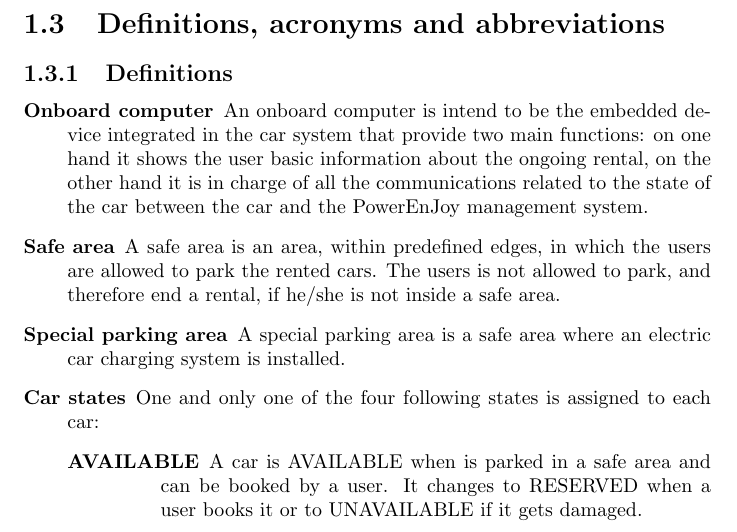
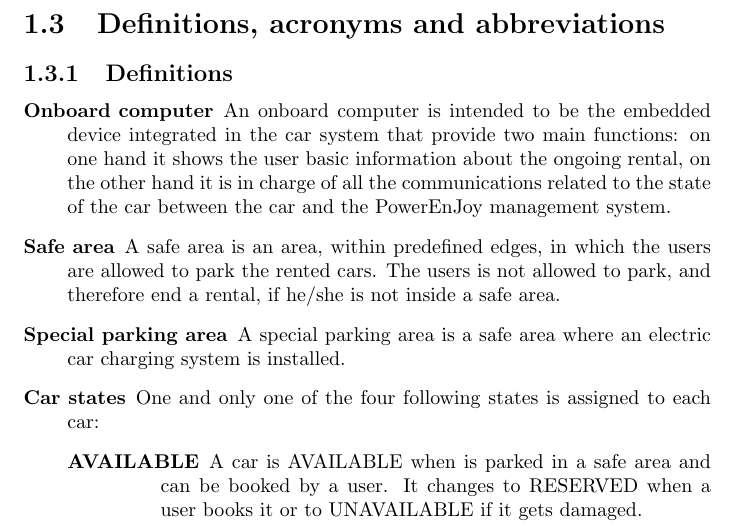
Before and after one commit to rpressiani/se2-project-2016, a LaTeX document (RASD/main.tex, which reads RASD/chapters/ch1/sections/1-3-definitions.tex): part of page 6 of 47, cut so that both start at the same text. Compiled offline with pdfLaTeX.

Commit message:
fixed typo definitions both in RASD and DD

```diff
--- a/RASD/chapters/ch1/sections/1-3-definitions.tex
+++ b/RASD/chapters/ch1/sections/1-3-definitions.tex
@@ -2,7 +2,7 @@
 
 \subsection{Definitions}
 	\begin{labeling}{defs}
-		\item[\textbf{Onboard computer}] An onboard computer is intend to be the embedded device integrated in the car system that provide two main functions: on one hand it shows the user basic information about the ongoing rental, on the other hand it is in charge of all the communications related to the state of the car between the car and the PowerEnJoy management system.
+		\item[\textbf{Onboard computer}] An onboard computer is intended to be the embedded device integrated in the car system that provide two main functions: on one hand it shows the user basic information about the ongoing rental, on the other hand it is in charge of all the communications related to the state of the car between the car and the PowerEnJoy management system.
 		\item[\textbf{Safe area}] A safe area is an area, within predefined edges, in which the users are allowed to park the rented cars. The users is not allowed to park, and therefore end a rental, if he/she is not inside a safe area.
 		\item[\textbf{Special parking area}] A special parking area is a safe area where an electric car charging system is installed.
 		\item[\textbf{Car states}] One and only one of the four following states is assigned to each car:
```
Also changed, not shown: DD/chapters/ch1/sections/1-3-definitions.tex (+1 -1 lines).
